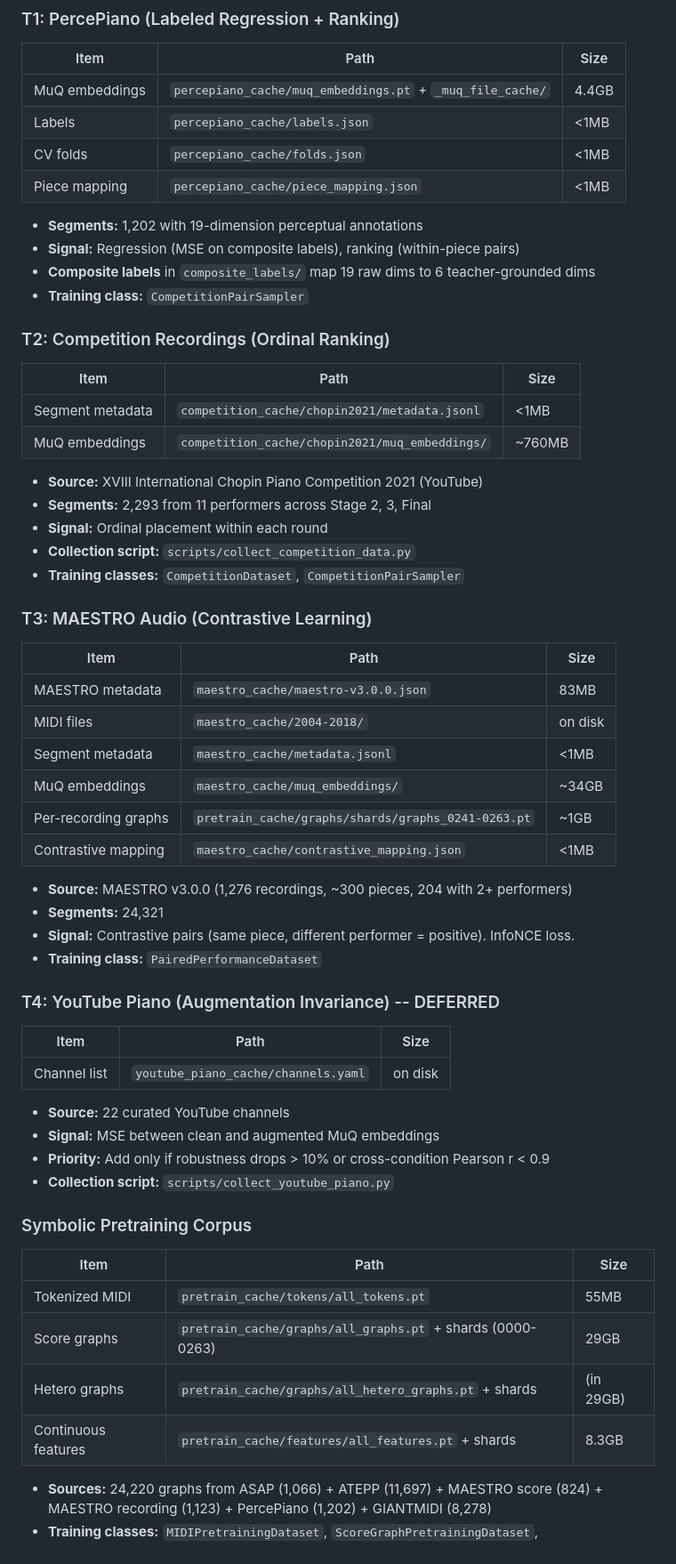
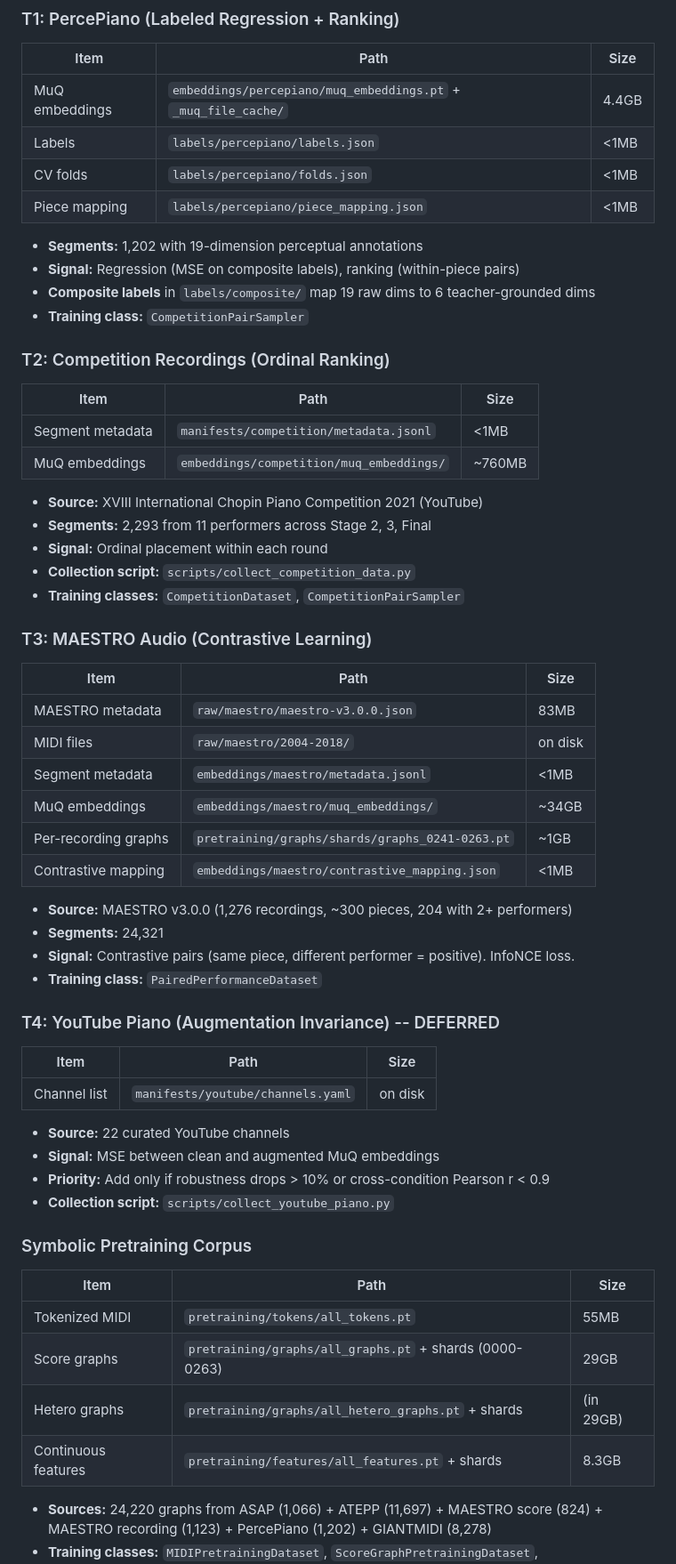
Before and after one commit to Jai-Dhiman/crescendAI, a Markdown page: docs/model/01-data.md, the part around one of its changes. Shown at 89% size. Rendered like a GitHub page.

Commit message:
docs: update data inventory with new pipeline-stage-first paths

```diff
--- a/docs/model/01-data.md
+++ b/docs/model/01-data.md
@@ -18,22 +38,22 @@ The training code (`src/model_improvement/data.py`) loads only embeddings and me
 
 | Item | Path | Size |
 |---|---|---|
-| MuQ embeddings | `percepiano_cache/muq_embeddings.pt` + `_muq_file_cache/` | 4.4GB |
-| Labels | `percepiano_cache/labels.json` | <1MB |
-| CV folds | `percepiano_cache/folds.json` | <1MB |
-| Piece mapping | `percepiano_cache/piece_mapping.json` | <1MB |
+| MuQ embeddings | `embeddings/percepiano/muq_embeddings.pt` + `_muq_file_cache/` | 4.4GB |
+| Labels | `labels/percepiano/labels.json` | <1MB |
+| CV folds | `labels/percepiano/folds.json` | <1MB |
+| Piece mapping | `labels/percepiano/piece_mapping.json` | <1MB |
 
 - **Segments:** 1,202 with 19-dimension perceptual annotations
 - **Signal:** Regression (MSE on composite labels), ranking (within-piece pairs)
-- **Composite labels** in `composite_labels/` map 19 raw dims to 6 teacher-grounded dims
+- **Composite labels** in `labels/composite/` map 19 raw dims to 6 teacher-grounded dims
 - **Training class:** `CompetitionPairSampler`
 
 ### T2: Competition Recordings (Ordinal Ranking)
 
 | Item | Path | Size |
 |---|---|---|
-| Segment metadata | `competition_cache/chopin2021/metadata.jsonl` | <1MB |
-| MuQ embeddings | `competition_cache/chopin2021/muq_embeddings/` | ~760MB |
+| Segment metadata | `manifests/competition/metadata.jsonl` | <1MB |
+| MuQ embeddings | `embeddings/competition/muq_embeddings/` | ~760MB |
 
 - **Source:** XVIII International Chopin Piano Competition 2021 (YouTube)
 - **Segments:** 2,293 from 11 performers across Stage 2, 3, Final
@@ -45,12 +65,12 @@ The training code (`src/model_improvement/data.py`) loads only embeddings and me
 
 | Item | Path | Size |
 |---|---|---|
-| MAESTRO metadata | `maestro_cache/maestro-v3.0.0.json` | 83MB |
-| MIDI files | `maestro_cache/2004-2018/` | on disk |
-| Segment metadata | `maestro_cache/metadata.jsonl` | <1MB |
-| MuQ embeddings | `maestro_cache/muq_embeddings/` | ~34GB |
-| Per-recording graphs | `pretrain_cache/graphs/shards/graphs_0241-0263.pt` | ~1GB |
-| Contrastive mapping | `maestro_cache/contrastive_mapping.json` | <1MB |
+| MAESTRO metadata | `raw/maestro/maestro-v3.0.0.json` | 83MB |
+| MIDI files | `raw/maestro/2004-2018/` | on disk |
+| Segment metadata | `embeddings/maestro/metadata.jsonl` | <1MB |
+| MuQ embeddings | `embeddings/maestro/muq_embeddings/` | ~34GB |
+| Per-recording graphs | `pretraining/graphs/shards/graphs_0241-0263.pt` | ~1GB |
+| Contrastive mapping | `embeddings/maestro/contrastive_mapping.json` | <1MB |
 
 - **Source:** MAESTRO v3.0.0 (1,276 recordings, ~300 pieces, 204 with 2+ performers)
 - **Segments:** 24,321
@@ -61,7 +81,7 @@ The training code (`src/model_improvement/data.py`) loads only embeddings and me
 
 | Item | Path | Size |
 |---|---|---|
-| Channel list | `youtube_piano_cache/channels.yaml` | on disk |
+| Channel list | `manifests/youtube/channels.yaml` | on disk |
 
 - **Source:** 22 curated YouTube channels
 - **Signal:** MSE between clean and augmented MuQ embeddings
@@ -72,10 +92,10 @@ The training code (`src/model_improvement/data.py`) loads only embeddings and me
 
 | Item | Path | Size |
 |---|---|---|
-| Tokenized MIDI | `pretrain_cache/tokens/all_tokens.pt` | 55MB |
-| Score graphs | `pretrain_cache/graphs/all_graphs.pt` + shards (0000-0263) | 29GB |
-| Hetero graphs | `pretrain_cache/graphs/all_hetero_graphs.pt` + shards | (in 29GB) |
-| Continuous features | `pretrain_cache/features/all_features.pt` + shards | 8.3GB |
+| Tokenized MIDI | `pretraining/tokens/all_tokens.pt` | 55MB |
+| Score graphs | `pretraining/graphs/all_graphs.pt` + shards (0000-0263) | 29GB |
+| Hetero graphs | `pretraining/graphs/all_hetero_graphs.pt` + shards | (in 29GB) |
+| Continuous features | `pretraining/features/all_features.pt` + shards | 8.3GB |
 
 - **Sources:** 24,220 graphs from ASAP (1,066) + ATEPP (11,697) + MAESTRO score (824) + MAESTRO recording (1,123) + PercePiano (1,202) + GIANTMIDI (8,278)
 - **Training classes:** `MIDIPretrainingDataset`, `ScoreGraphPretrainingDataset`, `ShardedScoreGraphPretrainDataset`, `ContinuousPretrainDataset`, `HeteroPretrainDataset`
```
Also changed, not shown: other parts of docs/model/01-data.md (+38 -15 lines).
